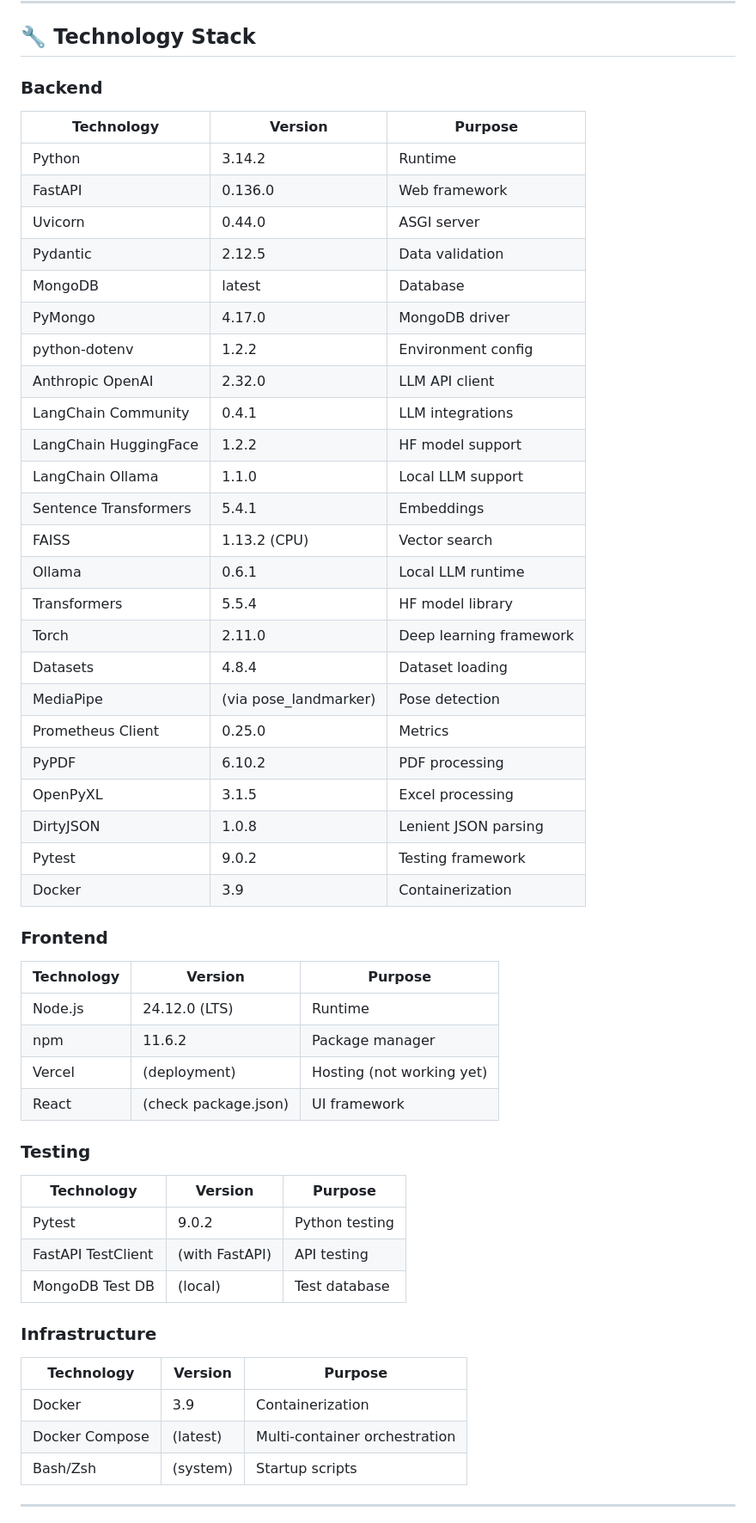
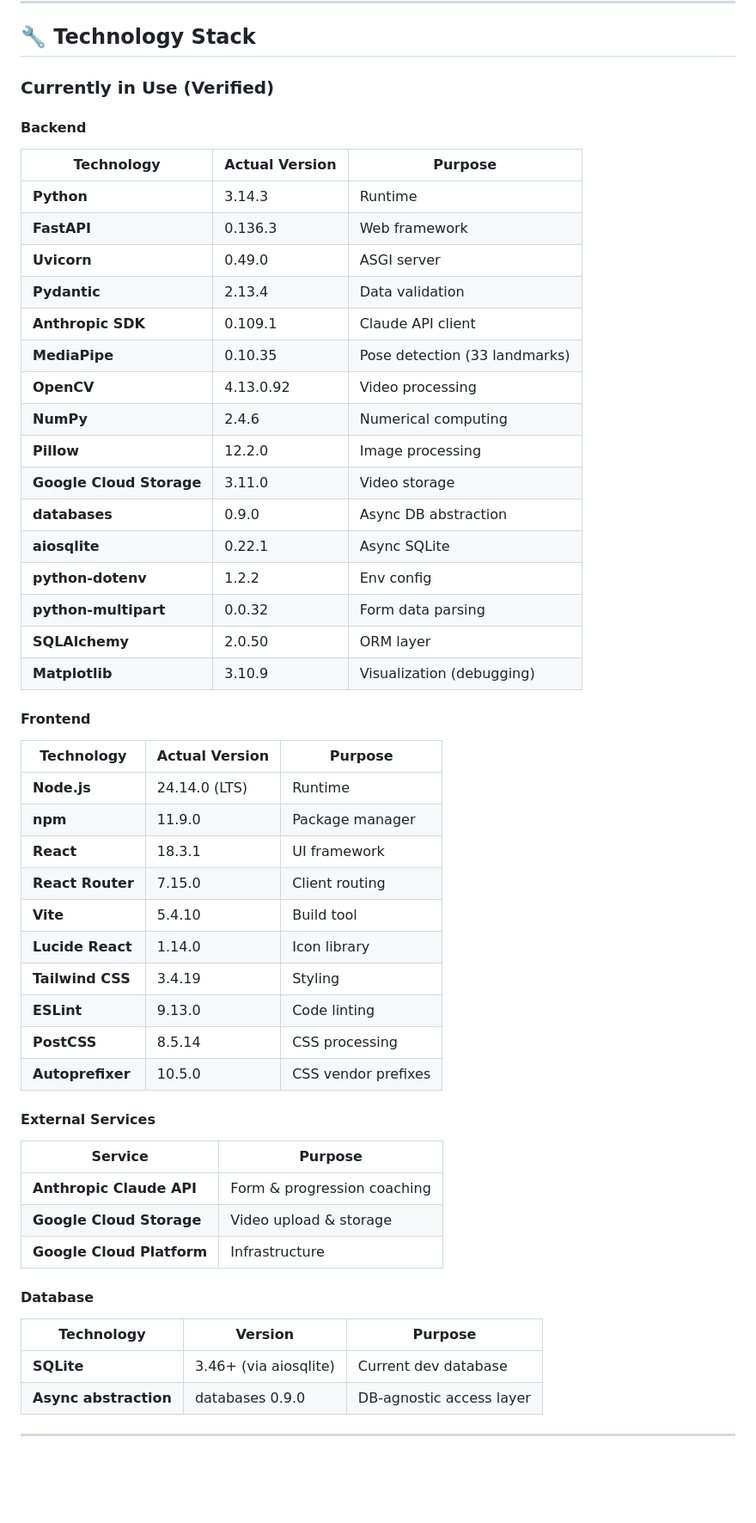
Before and after one commit to amritabalaji-11/kinetic-docs, a Markdown page: Documentation2/ARCHITECTURE/SYSTEM_OVERVIEW.md, the part around one of its changes. Shown at 86% size. Drawn GitHub-style; blank space fills up the shorter version.

Commit message:
Docs: Update tech stack with verified actual versions
VERIFICATION:
- Checked actual pip list from Gitcodetesting8/backend
- Verified package.json from Gitcodetesting8/frontend
- Checked Python, Node.js, npm versions running in environment

KEY FINDINGS:
- Backend: Python 3.14.3, FastAPI 0.136.3, Uvicorn 0.49.0
- Frontend: Node.js 24.14.0, npm 11.9.0, React 18.3.1
- Database: SQLite (aiosqlite 0.22.1), not MongoDB yet
- Removed unverified tech: MongoDB, LangChain, Torch, Pytest not in code
- Added "Planned for MVP Features" distinguishing current vs aspirational

STATUS:
✅ Current: FastAPI, React, MediaPipe, Claude API, GCS
⏳ Planned: OAuth, RAG (LangChain), MongoDB, Pytest

Co-Authored-By: Claude Haiku 4.5 <noreply@anthropic.com>

```diff
--- a/Documentation2/ARCHITECTURE/SYSTEM_OVERVIEW.md
+++ b/Documentation2/ARCHITECTURE/SYSTEM_OVERVIEW.md
@@ -420,59 +420,58 @@ run_haiku_call_1(biomechanics)
 
 ## 🔧 Technology Stack
 
-### Backend
+### Currently in Use (Verified)
+
+#### Backend
+
+| Technology | Actual Version | Purpose |
+|------------|--------|---------|
+| **Python** | 3.14.3 | Runtime |
+| **FastAPI** | 0.136.3 | Web framework |
+| **Uvicorn** | 0.49.0 | ASGI server |
+| **Pydantic** | 2.13.4 | Data validation |
+| **Anthropic SDK** | 0.109.1 | Claude API client |
+| **MediaPipe** | 0.10.35 | Pose detection (33 landmarks) |
+| **OpenCV** | 4.13.0.92 | Video processing |
+| **NumPy** | 2.4.6 | Numerical computing |
+| **Pillow** | 12.2.0 | Image processing |
+| **Google Cloud Storage** | 3.11.0 | Video storage |
+| **databases** | 0.9.0 | Async DB abstraction |
+| **aiosqlite** | 0.22.1 | Async SQLite |
+| **python-dotenv** | 1.2.2 | Env config |
+| **python-multipart** | 0.0.32 | Form data parsing |
+| **SQLAlchemy** | 2.0.50 | ORM layer |
+| **Matplotlib** | 3.10.9 | Visualization (debugging) |
+
+#### Frontend
+
+| Technology | Actual Version | Purpose |
+|------------|--------|---------|
+| **Node.js** | 24.14.0 (LTS) | Runtime |
+| **npm** | 11.9.0 | Package manager |
+| **React** | 18.3.1 | UI framework |
+| **React Router** | 7.15.0 | Client routing |
+| **Vite** | 5.4.10 | Build tool |
+| **Lucide React** | 1.14.0 | Icon library |
+| **Tailwind CSS** | 3.4.19 | Styling |
+| **ESLint** | 9.13.0 | Code linting |
+| **PostCSS** | 8.5.14 | CSS processing |
+| **Autoprefixer** | 10.5.0 | CSS vendor prefixes |
+
+#### External Services
+
+| Service | Purpose |
+|---------|---------|
+| **Anthropic Claude API** | Form & progression coaching |
+| **Google Cloud Storage** | Video upload & storage |
+| **Google Cloud Platform** | Infrastructure |
+
+#### Database
 
 | Technology | Version | Purpose |
 |------------|---------|---------|
-| Python | 3.14.2 | Runtime |
-| FastAPI | 0.136.0 | Web framework |
-| Uvicorn | 0.44.0 | ASGI server |
-| Pydantic | 2.12.5 | Data validation |
-| MongoDB | latest | Database |
-| PyMongo | 4.17.0 | MongoDB driver |
-| python-dotenv | 1.2.2 | Environment config |
-| Anthropic OpenAI | 2.32.0 | LLM API client |
-| LangChain Community | 0.4.1 | LLM integrations |
-| LangChain HuggingFace | 1.2.2 | HF model support |
-| LangChain Ollama | 1.1.0 | Local LLM support |
-| Sentence Transformers | 5.4.1 | Embeddings |
-| FAISS | 1.13.2 (CPU) | Vector search |
-| Ollama | 0.6.1 | Local LLM runtime |
-| Transformers | 5.5.4 | HF model library |
-| Torch | 2.11.0 | Deep learning framework |
-| Datasets | 4.8.4 | Dataset loading |
-| MediaPipe | (via pose_landmarker) | Pose detection |
-| Prometheus Client | 0.25.0 | Metrics |
-| PyPDF | 6.10.2 | PDF processing |
-| OpenPyXL | 3.1.5 | Excel processing |
-| DirtyJSON | 1.0.8 | Lenient JSON parsing |
-| Pytest | 9.0.2 | Testing framework |
-| Docker | 3.9 | Containerization |
-
-### Frontend
-
-| Technology | Version | Purpose |
-|------------|---------|---------|
-| Node.js | 24.12.0 (LTS) | Runtime |
-| npm | 11.6.2 | Package manager |
-| Vercel | (deployment) | Hosting (not working yet) |
-| React | (check package.json) | UI framework |
-
-### Testing
-
-| Technology | Version | Purpose |
-|------------|---------|---------|
-| Pytest | 9.0.2 | Python testing |
-| FastAPI TestClient | (with FastAPI) | API testing |
-| MongoDB Test DB | (local) | Test database |
-
-### Infrastructure
-
-| Technology | Version | Purpose |
-|------------|---------|---------|
-| Docker | 3.9 | Containerization |
-| Docker Compose | (latest) | Multi-container orchestration |
-| Bash/Zsh | (system) | Startup scripts |
+| **SQLite** | 3.46+ (via aiosqlite) | Current dev database |
+| **Async abstraction** | databases 0.9.0 | DB-agnostic access layer |
 
 ---
 
```
Also changed, not shown: other parts of Documentation2/ARCHITECTURE/SYSTEM_OVERVIEW.md (+22 -1 lines), Documentation2/START_HERE.md (+7 -7 lines).
